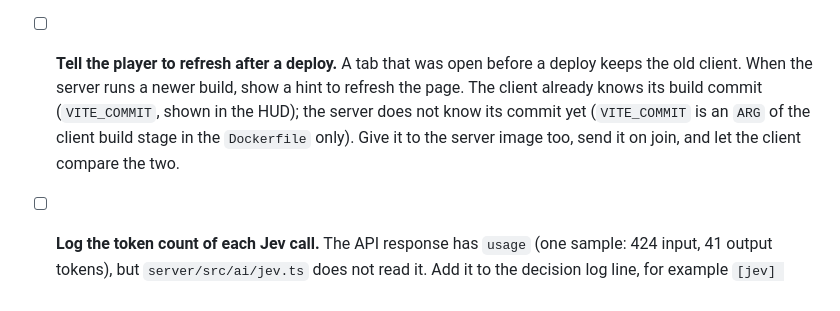
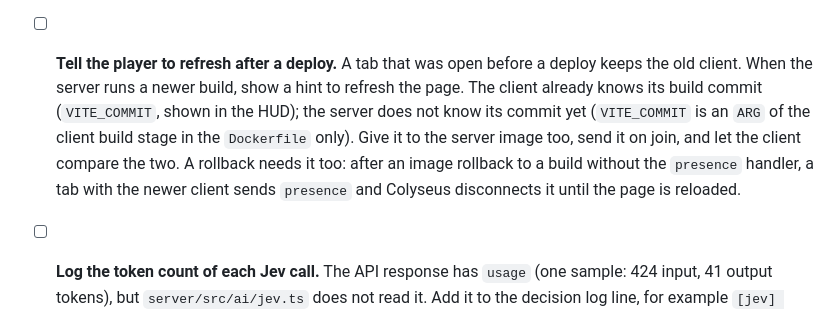
Before and after one commit to caasi/town-zero, a Markdown page: CLAUDE.md, the part around the change. Drawn GitHub-style.

Commit message:
docs: note that a rollback disconnects tabs that send presence
Co-Authored-By: Claude Opus 5.5 <noreply@anthropic.com>

```diff
--- a/CLAUDE.md
+++ b/CLAUDE.md
@@ -136,6 +136,6 @@ Source of truth: `processTick` in `server/src/simulation/tick.ts`.
 - [ ] **Downed NPCs instead of removal.** Until then, `processRespawns` brings dead NPCs back after ~30s (a stopgap). When a town NPC is killed, do not remove it: it stays down, and a player or another NPC can carry it back to town and heal it there. The same must work for enemy NPCs that are not beasts. Beasts keep the current death.
 - [ ] **Personality for AI NPCs:** add a trait to the Jev state and check with real runs that it changes choices (demo: random quests + NPCs with personality).
 - [ ] **RPG look for players and NPCs.** Agents are drawn as plain shapes now (`client/src/renderer.ts`). Give PCs and NPCs an RPG look: sprites by role and faction, facing direction, and states such as dead, talking and roaring.
-- [ ] **Tell the player to refresh after a deploy.** A tab that was open before a deploy keeps the old client. When the server runs a newer build, show a hint to refresh the page. The client already knows its build commit (`VITE_COMMIT`, shown in the HUD); the server does not know its commit yet (`VITE_COMMIT` is an `ARG` of the client build stage in the `Dockerfile` only). Give it to the server image too, send it on join, and let the client compare the two.
+- [ ] **Tell the player to refresh after a deploy.** A tab that was open before a deploy keeps the old client. When the server runs a newer build, show a hint to refresh the page. The client already knows its build commit (`VITE_COMMIT`, shown in the HUD); the server does not know its commit yet (`VITE_COMMIT` is an `ARG` of the client build stage in the `Dockerfile` only). Give it to the server image too, send it on join, and let the client compare the two. A rollback needs it too: after an image rollback to a build without the `presence` handler, a tab with the newer client sends `presence` and Colyseus disconnects it until the page is reloaded.
 - [ ] **Log the token count of each Jev call.** The API response has `usage` (one sample: 424 input, 41 output tokens), but `server/src/ai/jev.ts` does not read it. Add it to the decision log line, for example `[jev] mnpc-0 chose rest from rest, guard_den (in 424, out 41)`, so that `docker logs | grep '\[jev\]'` can add up the cost per hour without the provider dashboard.
 - [ ] **Quests:** generate quests; build them on NPC events plus dialogue actions (event handlers will need more than `bubble`); quest acceptance as a Jev `noul` question.
```
